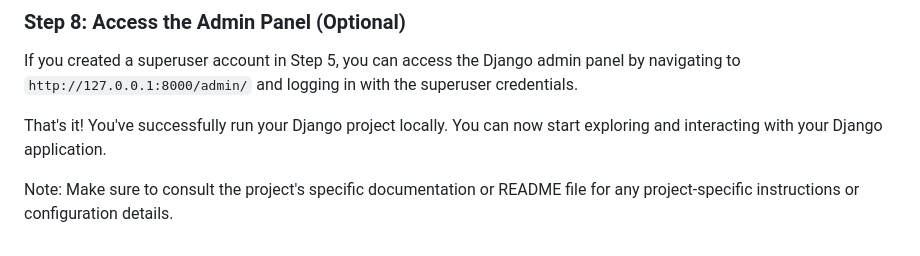
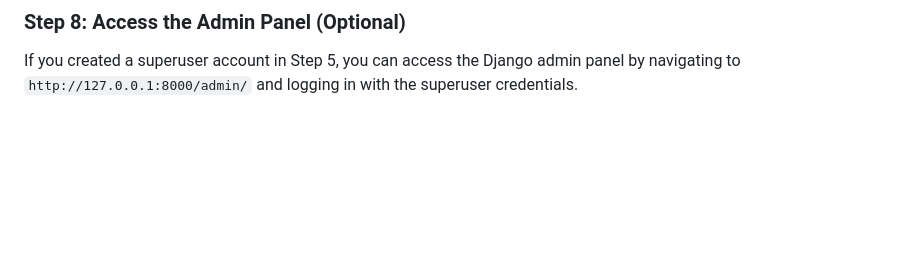
Before and after one commit to Dipeshhaldar/Hack-Hustlers, a Markdown page: README.md, the part around the change. GitHub-like rendering; blank space fills up the shorter version.

```diff
--- a/README.md
+++ b/README.md
@@ -75,7 +75,3 @@ Open your web browser and navigate to `http://127.0.0.1:8000/` (or `http://local
 
 ### Step 8: Access the Admin Panel (Optional)
 If you created a superuser account in Step 5, you can access the Django admin panel by navigating to `http://127.0.0.1:8000/admin/` and logging in with the superuser credentials.
-
-That's it! You've successfully run your Django project locally. You can now start exploring and interacting with your Django application.
-
-Note: Make sure to consult the project's specific documentation or README file for any project-specific instructions or configuration details.
```
